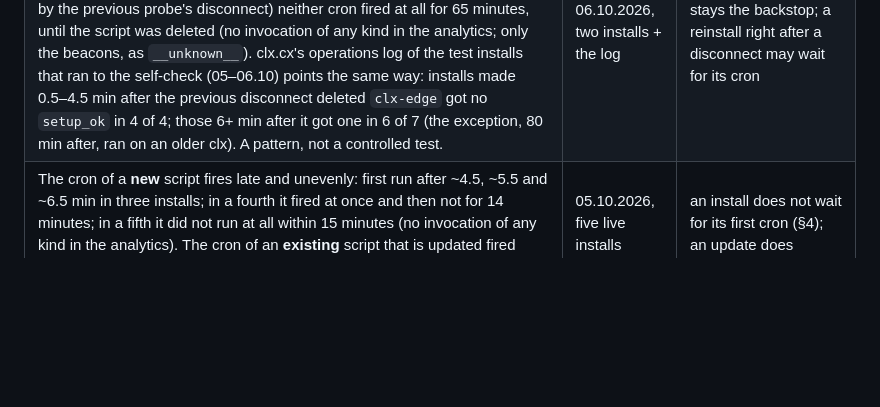
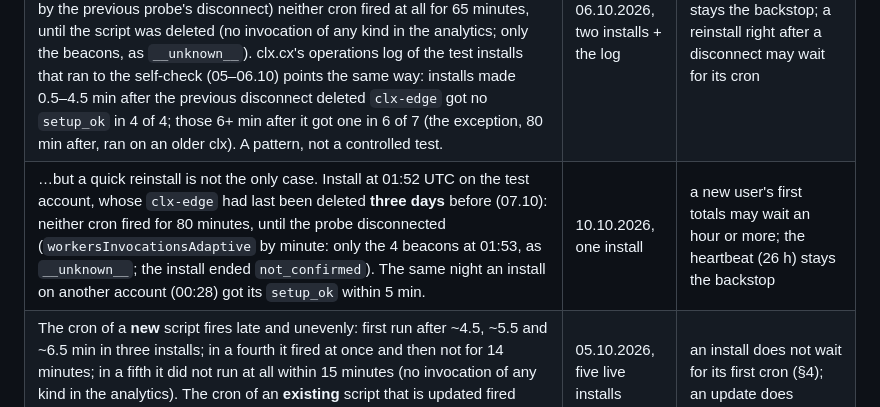
Before and after one commit to investblog/clx, a Markdown page: docs/cloudflare-facts.md, the part around the change. Drawn GitHub-style; blank space fills up the shorter version.

Commit message:
docs: a new install's crons can stay silent for 80 min without a quick reinstall
Co-Authored-By: Claude Opus 5.5 <noreply@anthropic.com>

```diff
--- a/docs/cloudflare-facts.md
+++ b/docs/cloudflare-facts.md
@@ -64,6 +64,7 @@ to the token clx actually holds.
 |---|---|---|
 | Replacing the cron of a **new** script (`PUT …/schedules`, `* * * * *` → `5 * * * *`, at 11:22, ~5 min after the upload) takes effect late: the schedules API showed only the new cron at once, but the old one kept firing every minute until 12:56 (~94 min), and the new one did not fire at 12:05 — first at 13:05 (`workersInvocationsAdaptive` by minute; the script counted as `__unknown__` for the first hour). The day before, a replacement 15 min after the upload fired at the next :05, ~46 min later. | 06.10.2026, one install each | both crons are set at upload, not swapped after the self-check (ADR 0007) |
 | Both crons set at upload (`* * * * *` + `5 * * * *`, ADR 0007): in one install (14:45) the self-check confirmed at 14:53 and the working cron pushed at the first `:05` (15:05, 21 min after the install). In the next install (15:22 — re-created **one minute after the same script name was deleted** by the previous probe's disconnect) neither cron fired at all for 65 minutes, until the script was deleted (no invocation of any kind in the analytics; only the beacons, as `__unknown__`). clx.cx's operations log of the test installs that ran to the self-check (05–06.10) points the same way: installs made 0.5–4.5 min after the previous disconnect deleted `clx-edge` got no `setup_ok` in 4 of 4; those 6+ min after it got one in 6 of 7 (the exception, 80 min after, ran on an older clx). A pattern, not a controlled test. | 06.10.2026, two installs + the log | the heartbeat (26 h) stays the backstop; a reinstall right after a disconnect may wait for its cron |
+| …but a quick reinstall is not the only case. Install at 01:52 UTC on the test account, whose `clx-edge` had last been deleted **three days** before (07.10): neither cron fired for 80 minutes, until the probe disconnected (`workersInvocationsAdaptive` by minute: only the 4 beacons at 01:53, as `__unknown__`; the install ended `not_confirmed`). The same night an install on another account (00:28) got its `setup_ok` within 5 min. | 10.10.2026, one install | a new user's first totals may wait an hour or more; the heartbeat (26 h) stays the backstop |
 | The cron of a **new** script fires late and unevenly: first run after ~4.5, ~5.5 and ~6.5 min in three installs; in a fourth it fired at once and then not for 14 minutes; in a fifth it did not run at all within 15 minutes (no invocation of any kind in the analytics). The cron of an **existing** script that is updated fired after 40–49 s. | 05.10.2026, five live installs | an install does not wait for its first cron (§4); an update does |
 | So a self-check must succeed from **one** cron run: clx.cx answers `503` while it is not ready, the worker asks again every 5 s for up to 50 s. | 05.10.2026 | `confirmSetup()`, `edge/worker.ts` |
 
```
Also changed, not shown: docs/TODO.md (+4 -1 lines).
